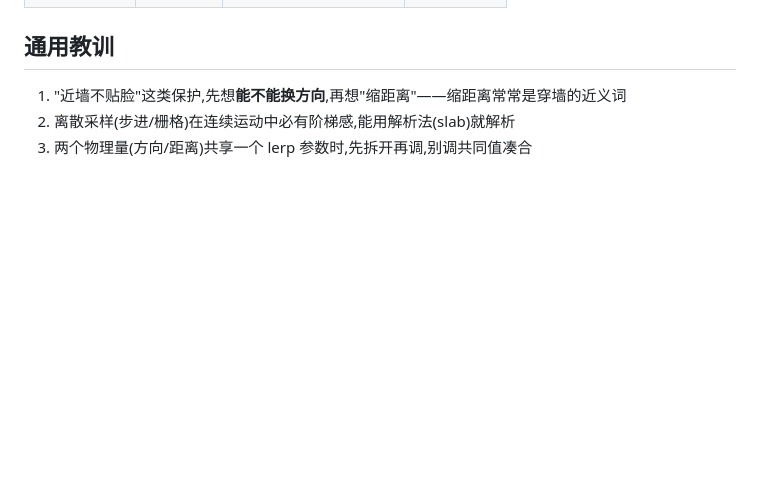
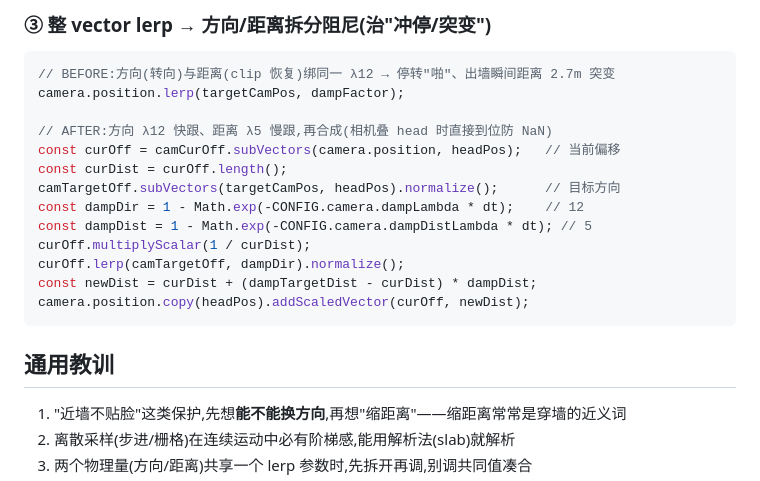
Before and after one commit to junhaoli95/gamejam-2026, a Markdown page: knowledge/third-person-camera-side-slide.md, the part around one of its changes. Drawn GitHub-style; blank space fills up the shorter version.

````diff
--- a/knowledge/third-person-camera-side-slide.md
+++ b/knowledge/third-person-camera-side-slide.md
@@ -66,3 +142,21 @@
+### ③ 整 vector lerp → 方向/距离拆分阻尼(治"冲停/突变")
+
+```ts
+// BEFORE:方向(转向)与距离(clip 恢复)绑同一 λ12 → 停转"啪"、出墙瞬间距离 2.7m 突变
+camera.position.lerp(targetCamPos, dampFactor);
+
+// AFTER:方向 λ12 快跟、距离 λ5 慢跟,再合成(相机叠 head 时直接到位防 NaN)
+const curOff = camCurOff.subVectors(camera.position, headPos);   // 当前偏移
+const curDist = curOff.length();
+camTargetOff.subVectors(targetCamPos, headPos).normalize();      // 目标方向
+const dampDir = 1 - Math.exp(-CONFIG.camera.dampLambda * dt);    // 12
+const dampDist = 1 - Math.exp(-CONFIG.camera.dampDistLambda * dt); // 5
+curOff.multiplyScalar(1 / curDist);
+curOff.lerp(camTargetOff, dampDir).normalize();
+const newDist = curDist + (dampTargetDist - curDist) * dampDist;
+camera.position.copy(headPos).addScaledVector(curOff, newDist);
+```
+
 ## 通用教训
 
 1. "近墙不贴脸"这类保护,先想**能不能换方向**,再想"缩距离"——缩距离常常是穿墙的近义词
````
Also changed, not shown: other parts of knowledge/third-person-camera-side-slide.md (+76 -0 lines).
